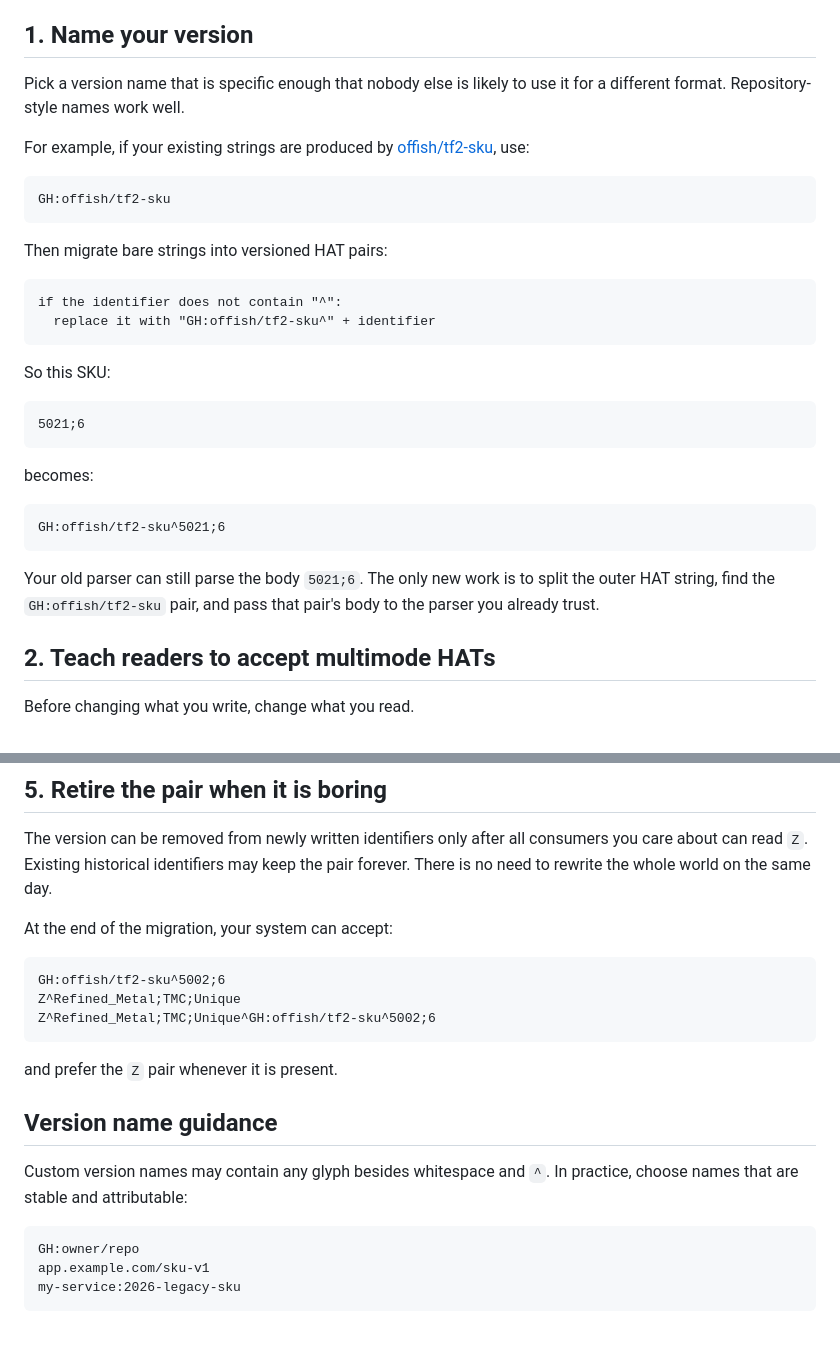
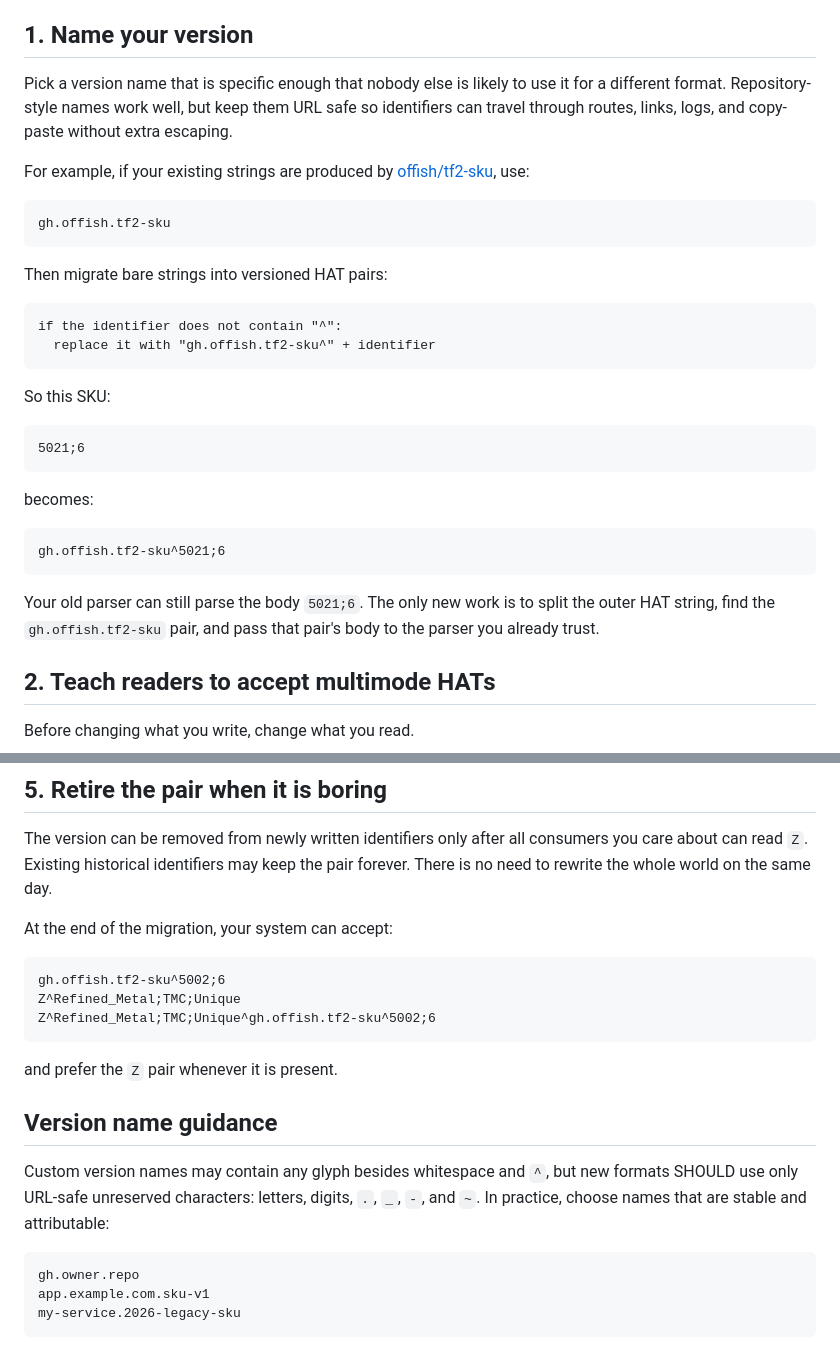
Before and after one commit to TF2-Price-DB/the-future, a Markdown page: MIGRATION.md, 2 parts joined by grey strips. Drawn GitHub-style.

Commit message:
Recommend a URL safe pattern

````diff
--- a/MIGRATION.md
+++ b/MIGRATION.md
@@ -12,20 +12,22 @@ changing the body at all.
 ## 1. Name your version
 
 Pick a version name that is specific enough that nobody else is likely to use it
-for a different format. Repository-style names work well.
+for a different format. Repository-style names work well, but keep them URL
+safe so identifiers can travel through routes, links, logs, and copy-paste
+without extra escaping.
 
 For example, if your existing strings are produced by
 [offish/tf2-sku](https://github.com/offish/tf2-sku), use:
 
 ```text
-GH:offish/tf2-sku
+gh.offish.tf2-sku
 ```
 
 Then migrate bare strings into versioned HAT pairs:
 
 ```text
 if the identifier does not contain "^":
-  replace it with "GH:offish/tf2-sku^" + identifier
+  replace it with "gh.offish.tf2-sku^" + identifier
 ```
 
 So this SKU:
@@ -37,11 +39,11 @@ So this SKU:
 becomes:
 
 ```text
-GH:offish/tf2-sku^5021;6
+gh.offish.tf2-sku^5021;6
 ```
 
 Your old parser can still parse the body `5021;6`. The only new work is to split
-the outer HAT string, find the `GH:offish/tf2-sku` pair, and pass that pair's
+the outer HAT string, find the `gh.offish.tf2-sku` pair, and pass that pair's
 body to the parser you already trust.
 
 ## 2. Teach readers to accept multimode HATs
@@ -103,20 +105,21 @@ the pair forever. There is no need to rewrite the whole world on the same day.
 At the end of the migration, your system can accept:
 
 ```text
-GH:offish/tf2-sku^5002;6
+gh.offish.tf2-sku^5002;6
 Z^Refined_Metal;TMC;Unique
-Z^Refined_Metal;TMC;Unique^GH:offish/tf2-sku^5002;6
+Z^Refined_Metal;TMC;Unique^gh.offish.tf2-sku^5002;6
 ```
 
 and prefer the `Z` pair whenever it is present.
 
 ## Version name guidance
 
-Custom version names may contain any glyph besides whitespace and `^`. In
-practice, choose names that are stable and attributable:
+Custom version names may contain any glyph besides whitespace and `^`, but new
+formats SHOULD use only URL-safe unreserved characters: letters, digits, `.`,
+`_`, `-`, and `~`. In practice, choose names that are stable and attributable:
 
 ```text
-GH:owner/repo
-app.example.com/sku-v1
-my-service:2026-legacy-sku
+gh.owner.repo
+app.example.com.sku-v1
+my-service.2026-legacy-sku
 ```
````
Also changed, not shown: other parts of MIGRATION.md (+2 -2 lines).
